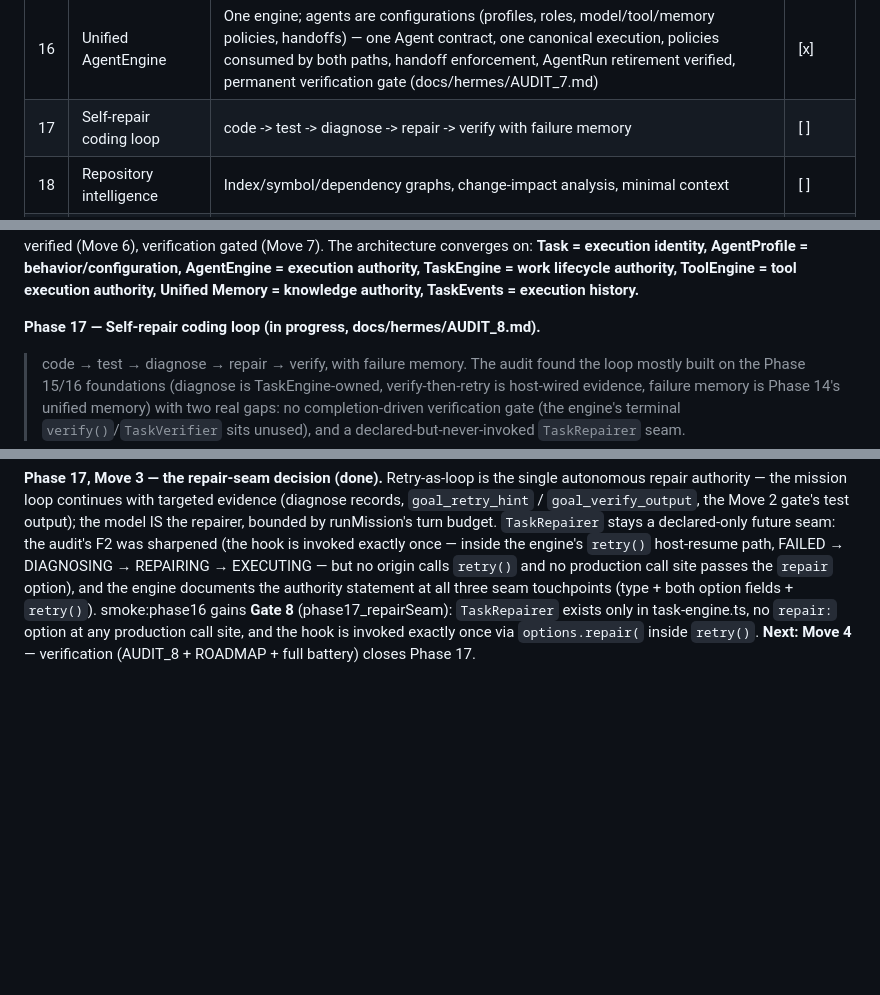
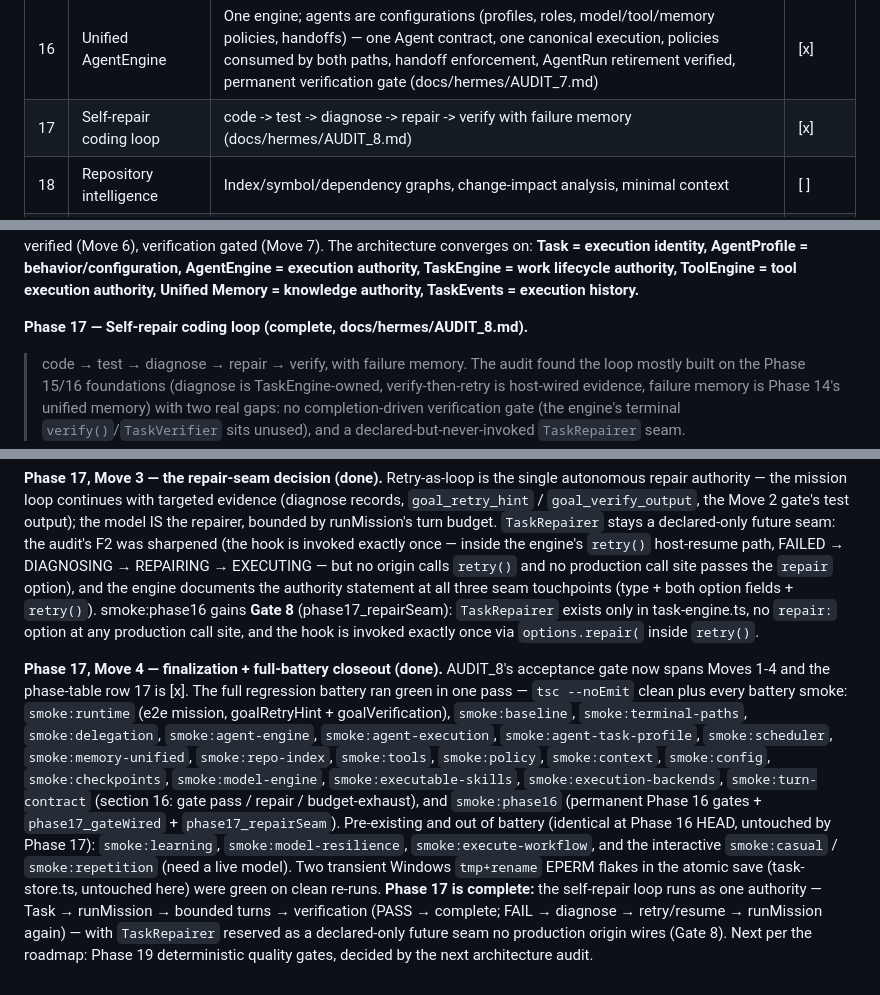
Before and after one commit to cmgzone/asiss, a Markdown page: docs/hermes/ROADMAP.md, 3 parts joined by grey strips. Drawn GitHub-style; blank space fills up the shorter version.

```diff
--- a/docs/hermes/ROADMAP.md
+++ b/docs/hermes/ROADMAP.md
@@ -31,7 +31,7 @@
 | 14 | Unified memory | Model + catalog, episodic capture, consolidation/lifecycle, MemorySkill retrieve, learning loop — restart-recall proven (docs/hermes/MEMORY_AUDIT.md) | [x] |
 | 15 | All autonomous work -> Tasks | Every origin funnels through canonical Tasks; skill creation + external research wrapped, legacy fallbacks retired (docs/hermes/AUDIT_6.md) | [x] |
 | 16 | Unified AgentEngine | One engine; agents are configurations (profiles, roles, model/tool/memory policies, handoffs) — one Agent contract, one canonical execution, policies consumed by both paths, handoff enforcement, AgentRun retirement verified, permanent verification gate (docs/hermes/AUDIT_7.md) | [x] |
-| 17 | Self-repair coding loop | code -> test -> diagnose -> repair -> verify with failure memory | [ ] |
+| 17 | Self-repair coding loop | code -> test -> diagnose -> repair -> verify with failure memory (docs/hermes/AUDIT_8.md) | [x] |
 | 18 | Repository intelligence | Index/symbol/dependency graphs, change-impact analysis, minimal context | [ ] |
 | 19 | Verification & quality gates | Deterministic gates: lint/typecheck/tests/build/security/diff + acceptance criteria + evidence | [ ] |
 | 20 | Autonomous operating system | Integration: Goal -> Plan -> Task -> Agent -> Execute -> Verify -> Repair -> Complete -> Learn | [ ] |
@@ -960,7 +960,7 @@ behavior/configuration, AgentEngine = execution authority, TaskEngine = work
 lifecycle authority, ToolEngine = tool execution authority, Unified Memory =
 knowledge authority, TaskEvents = execution history.**
 
-**Phase 17 — Self-repair coding loop (in progress, docs/hermes/AUDIT_8.md).**
+**Phase 17 — Self-repair coding loop (complete, docs/hermes/AUDIT_8.md).**
 
 > code → test → diagnose → repair → verify, with failure memory. The audit
 > found the loop mostly built on the Phase 15/16 foundations (diagnose is
@@ -1021,5 +1021,28 @@ the engine documents the authority statement at all three seam touchpoints
 (type + both option fields + `retry()`). smoke:phase16 gains **Gate 8**
 (phase17_repairSeam): `TaskRepairer` exists only in task-engine.ts, no
 `repair:` option at any production call site, and the hook is invoked exactly
-once via `options.repair(` inside `retry()`. **Next: Move 4** — verification
-(AUDIT_8 + ROADMAP + full battery) closes Phase 17.
+once via `options.repair(` inside `retry()`.
+
+**Phase 17, Move 4 — finalization + full-battery closeout (done).**
+AUDIT_8's acceptance gate now spans Moves 1-4 and the phase-table row 17 is
+[x]. The full regression battery ran green in one pass — `tsc --noEmit` clean
+plus every battery smoke: `smoke:runtime` (e2e mission, goalRetryHint +
+goalVerification), `smoke:baseline`, `smoke:terminal-paths`,
+`smoke:delegation`, `smoke:agent-engine`, `smoke:agent-execution`,
+`smoke:agent-task-profile`, `smoke:scheduler`, `smoke:memory-unified`,
+`smoke:repo-index`, `smoke:tools`, `smoke:policy`, `smoke:context`,
+`smoke:config`, `smoke:checkpoints`, `smoke:model-engine`,
+`smoke:executable-skills`, `smoke:execution-backends`, `smoke:turn-contract`
+(section 16: gate pass / repair / budget-exhaust), and `smoke:phase16`
+(permanent Phase 16 gates + `phase17_gateWired` + `phase17_repairSeam`).
+Pre-existing and out of battery (identical at Phase 16 HEAD, untouched by
+Phase 17): `smoke:learning`, `smoke:model-resilience`,
+`smoke:execute-workflow`, and the interactive `smoke:casual` /
+`smoke:repetition` (need a live model). Two transient Windows `tmp+rename`
+EPERM flakes in the atomic save (task-store.ts, untouched here) were green
+on clean re-runs. **Phase 17 is complete:** the self-repair loop runs as one
+authority — Task → runMission → bounded turns → verification (PASS →
+complete; FAIL → diagnose → retry/resume → runMission again) — with
+`TaskRepairer` reserved as a declared-only future seam no production origin
+wires (Gate 8). Next per the roadmap: Phase 19 deterministic quality gates,
+decided by the next architecture audit.
```
Also changed, not shown: docs/hermes/AUDIT_8.md (+41 -4 lines).
